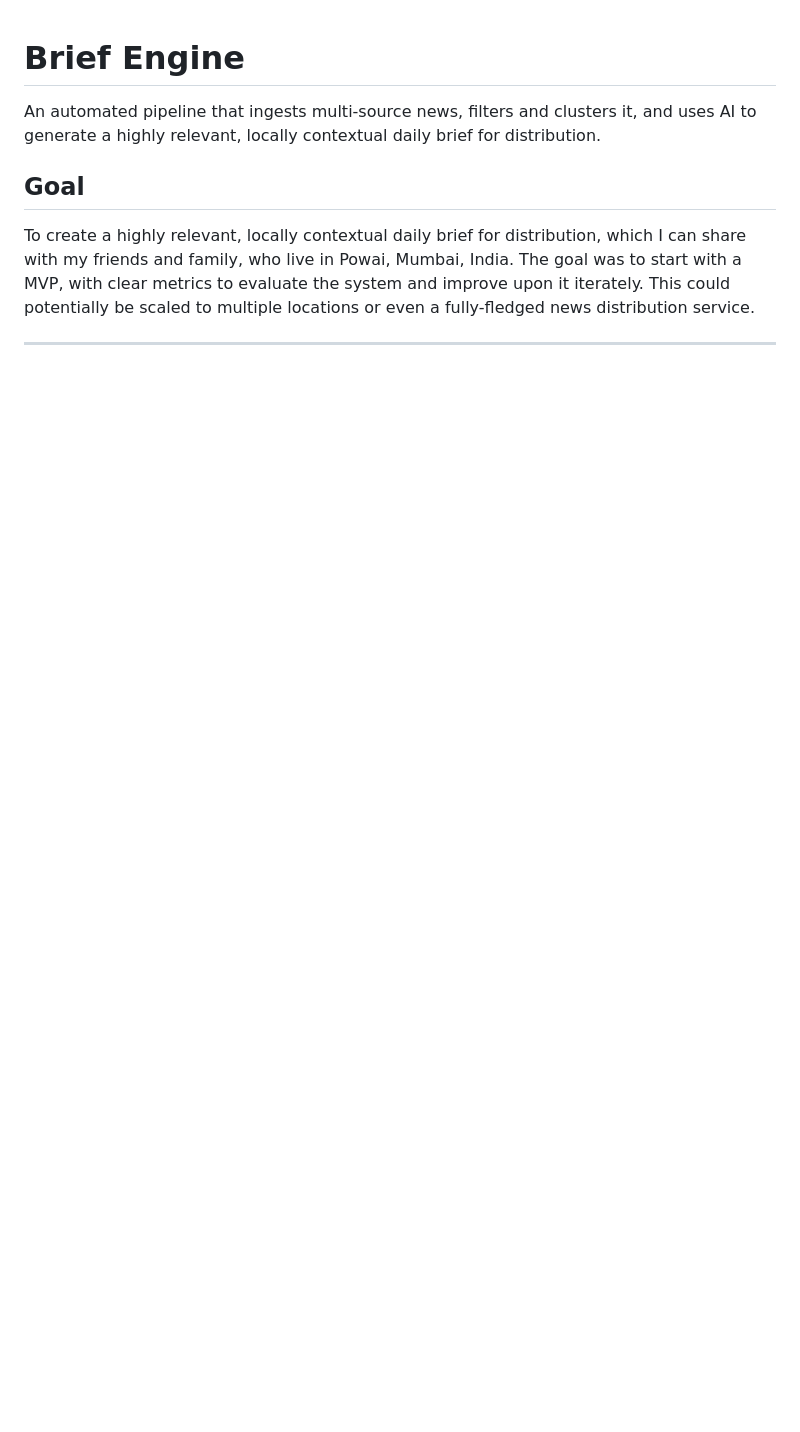
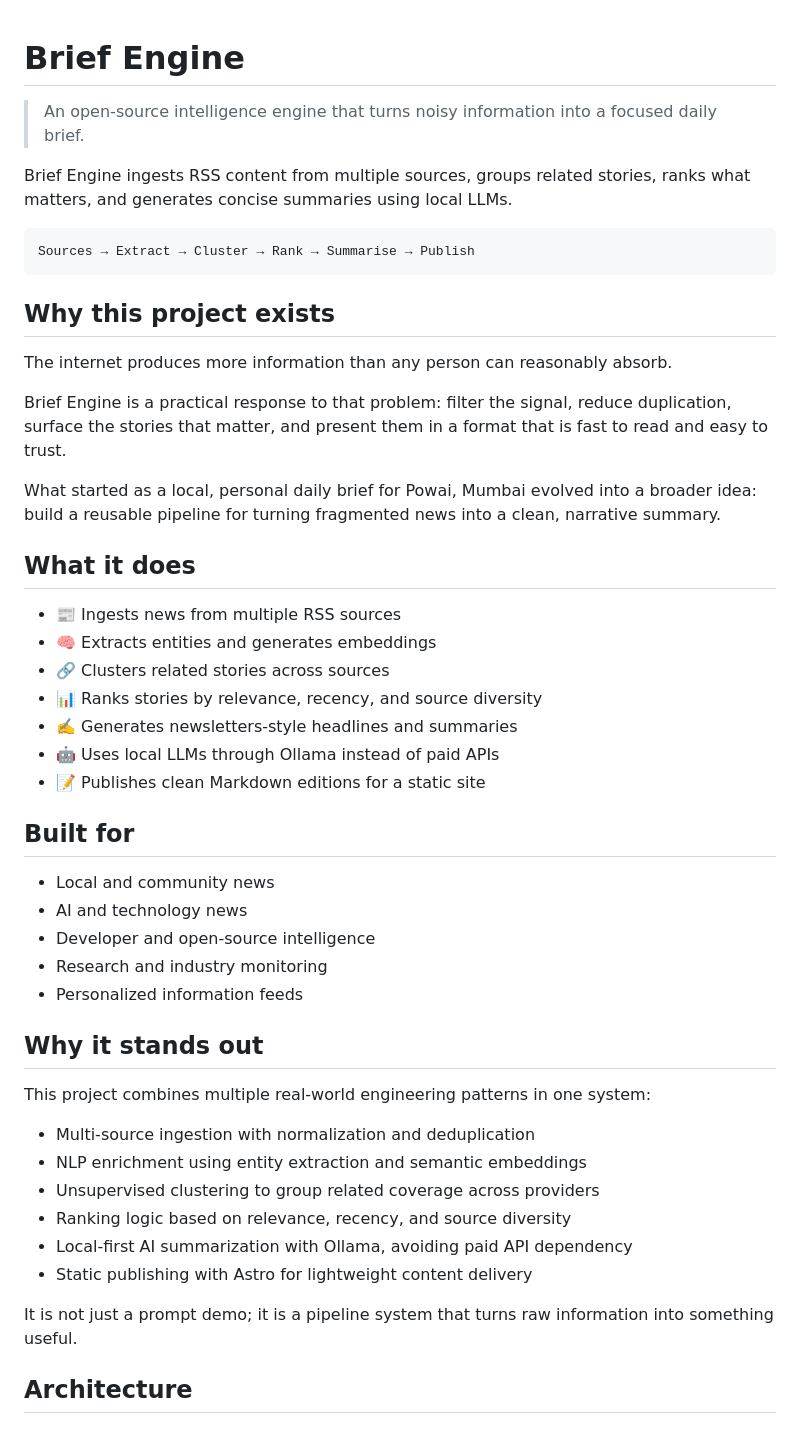
Before and after one commit to deepak-terse/brief-engine, a Markdown page: README.md, the part around one of its changes. Rendered like a GitHub page; blank space fills up the shorter version.

````diff
--- a/README.md
+++ b/README.md
@@ -1,7 +1,51 @@
 # Brief Engine
 
-An automated pipeline that ingests multi-source news, filters and clusters it, and uses AI to generate a highly relevant, locally contextual daily brief for distribution.
+> An open-source intelligence engine that turns noisy information into a focused daily brief.
 
-## Goal
+Brief Engine ingests RSS content from multiple sources, groups related stories, ranks what matters, and generates concise summaries using local LLMs.
 
-To create a highly relevant, locally contextual daily brief for distribution, which I can share with my friends and family, who live in Powai, Mumbai, India. The goal was to start with a MVP, with clear metrics to evaluate the system and improve upon it iterately. This could potentially be scaled to multiple locations or even a fully-fledged news distribution service.
+```text
+Sources → Extract → Cluster → Rank → Summarise → Publish
+```
+
+## Why this project exists
+
+The internet produces more information than any person can reasonably absorb.
+
+Brief Engine is a practical response to that problem: filter the signal, reduce duplication, surface the stories that matter, and present them in a format that is fast to read and easy to trust.
+
+What started as a local, personal daily brief for Powai, Mumbai evolved into a broader idea: build a reusable pipeline for turning fragmented news into a clean, narrative summary.
+
+## What it does
+
+- 📰 Ingests news from multiple RSS sources
+- 🧠 Extracts entities and generates embeddings
+- 🔗 Clusters related stories across sources
+- 📊 Ranks stories by relevance, recency, and source diversity
+- ✍️ Generates newsletters-style headlines and summaries
+- 🤖 Uses local LLMs through Ollama instead of paid APIs
+- 📝 Publishes clean Markdown editions for a static site
+
+## Built for
+
+- Local and community news
+- AI and technology news
+- Developer and open-source intelligence
+- Research and industry monitoring
+- Personalized information feeds
+
+## Why it stands out
+
+This project combines multiple real-world engineering patterns in one system:
+
+- Multi-source ingestion with normalization and deduplication
+- NLP enrichment using entity extraction and semantic embeddings
+- Unsupervised clustering to group related coverage across providers
+- Ranking logic based on relevance, recency, and source diversity
+- Local-first AI summarization with Ollama, avoiding paid API dependency
+- Static publishing with Astro for lightweight content delivery
+
+It is not just a prompt demo; it is a pipeline system that turns raw information into something useful.
+
+## Architecture
+
````
Also changed, not shown: other parts of README.md (+148 -101 lines).
